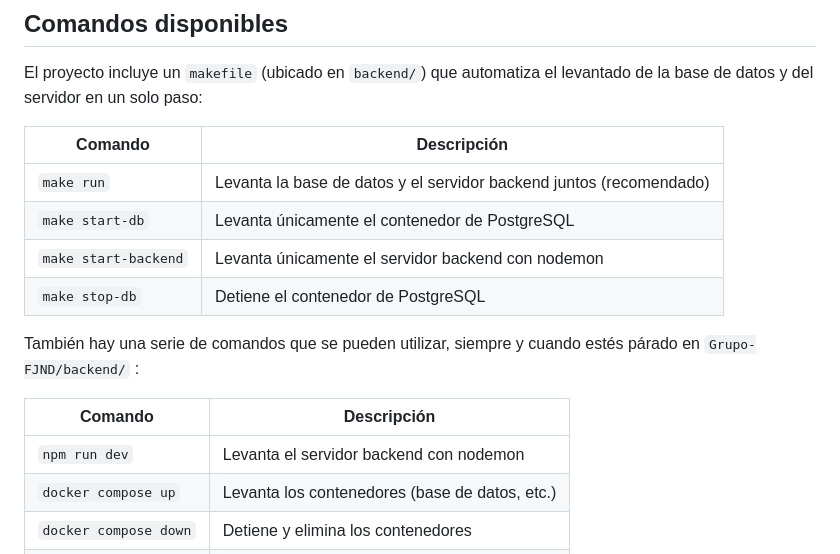
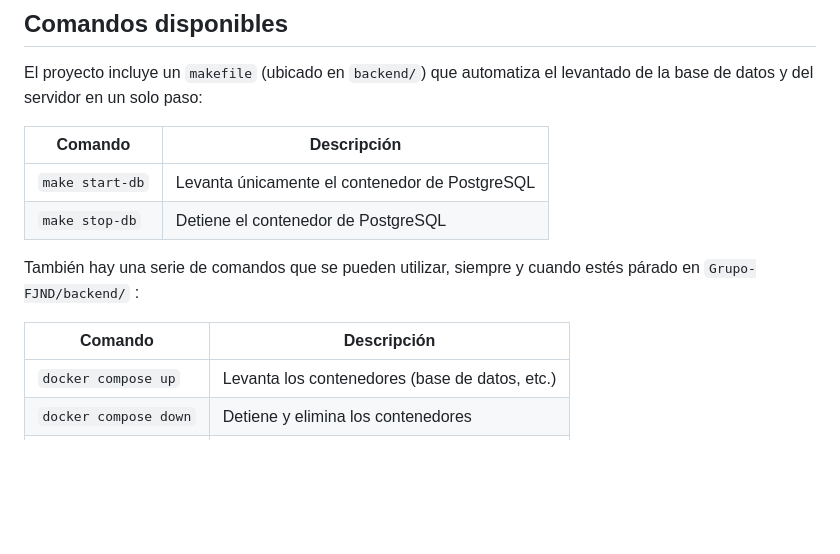
Before and after one commit to DamianMartinezzz/Grupo-FJND, a Markdown page: README.md, the part around the change. GitHub-like rendering; blank space fills up the shorter version.

Commit message:
quita de algunos comandos ya no necesarios

```diff
--- a/README.md
+++ b/README.md
@@ -89,9 +89,7 @@ El proyecto incluye un `makefile` (ubicado en `backend/`) que automatiza el leva
 
 | Comando | Descripción |
 |---|---|
-| `make run` | Levanta la base de datos y el servidor backend juntos (recomendado) |
 | `make start-db` | Levanta únicamente el contenedor de PostgreSQL |
-| `make start-backend` | Levanta únicamente el servidor backend con nodemon |
 | `make stop-db` | Detiene el contenedor de PostgreSQL |
 
 
@@ -100,7 +98,6 @@ También hay una serie de comandos que se pueden utilizar, siempre y cuando est
 
 | Comando | Descripción |
 |---|---|
-| `npm run dev` | Levanta el servidor backend con nodemon |
 | `docker compose up` | Levanta los contenedores (base de datos, etc.) |
 | `docker compose down` | Detiene y elimina los contenedores |
 | `npm install` | Instala las dependencias del backend |
```
